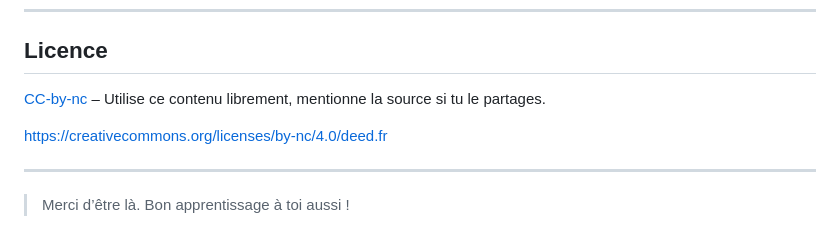
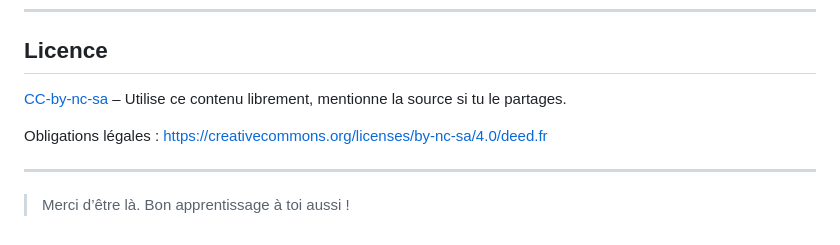
Before and after one commit to sonziat/cdd-challenge, a Markdown page: README.md, the part around the change. Rendered like a GitHub page.

```diff
--- a/README.md
+++ b/README.md
@@ -82,9 +82,9 @@ Me suivre ici :
 
 ## Licence
 
-[CC-by-nc](LICENSE) – Utilise ce contenu librement, mentionne la source si tu le partages.
+[CC-by-nc-sa](LICENSE) – Utilise ce contenu librement, mentionne la source si tu le partages.
 
-https://creativecommons.org/licenses/by-nc/4.0/deed.fr
+Obligations légales : https://creativecommons.org/licenses/by-nc-sa/4.0/deed.fr
 
 ---
 
```
